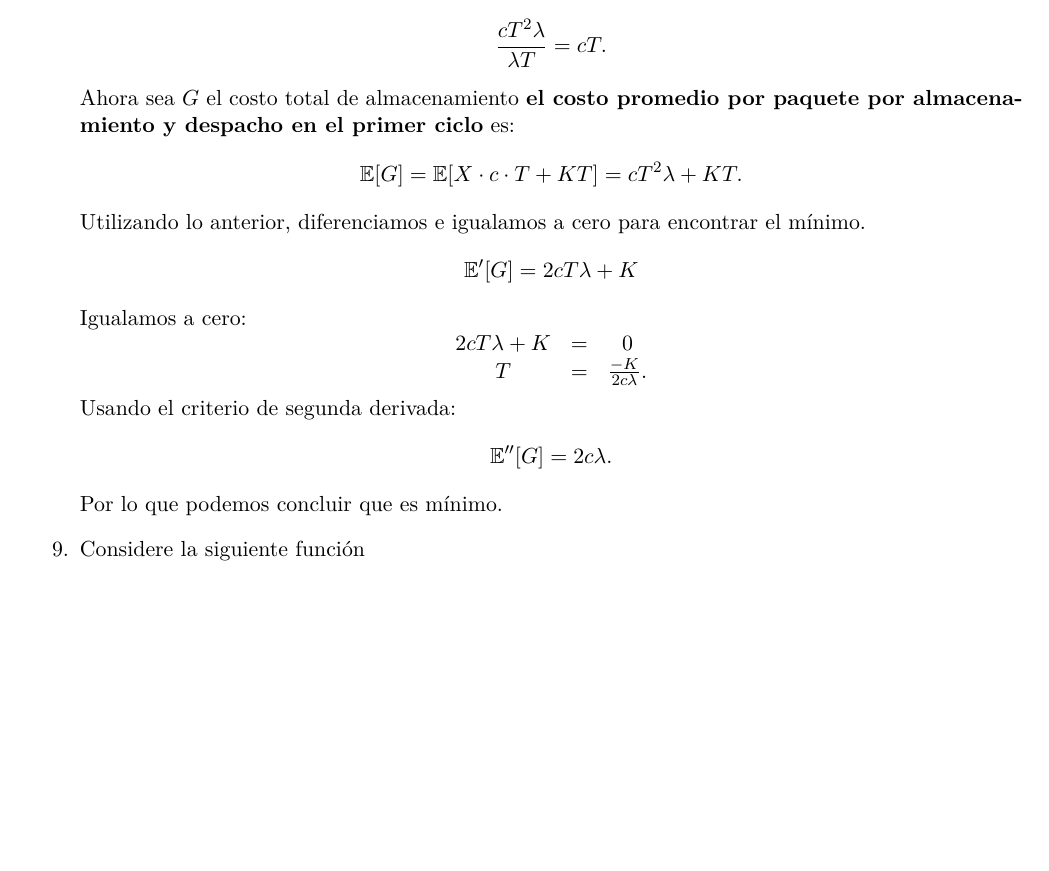
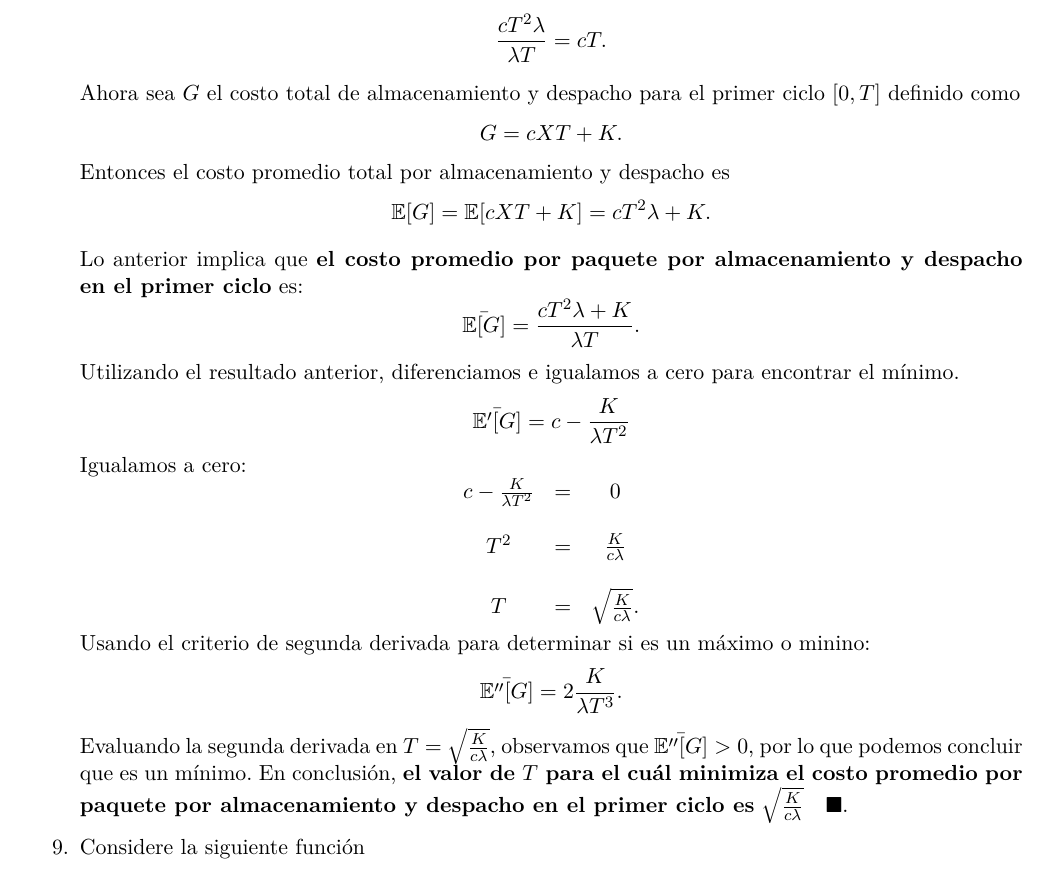
Before and after one commit to thenowrrock/Maestria_Computo_Estadistico_CIMAT, a LaTeX problem sheet (Tareas/Tarea_2/T2_Enrique_Santibáñez.tex): part of page 3 of 5, cut so that both start at the same text, the shorter picture padded with empty space. Compiled offline with pdfLaTeX.

Commit message:
Ejercicio 8 listo para entregarse.

```diff
--- a/Tareas/Tarea_2/T2_Enrique_Santibáñez.tex
+++ b/Tareas/Tarea_2/T2_Enrique_Santibáñez.tex
@@ -142,20 +142,30 @@ $$\mE[X]=\lambda T.$$
 
 Por lo que, \textbf{(a) el costo promedio por paquete por almacenamiento es:}
 $$\frac{cT^2\lambda}{\lambda T}=cT.$$
-Ahora sea $G$ el costo total de almacenamiento \textbf{el costo promedio por paquete por almacenamiento y despacho en el primer ciclo} es:
-$$\mE[G]=\mE[X\cdot c \cdot T + KT]=cT^2\lambda+KT.$$
-Utilizando lo anterior, diferenciamos e igualamos a cero para encontrar el mínimo.
-$$\mE'[G]=2cT\lambda+K$$
- Igualamos a cero:
+
+Ahora sea $G$ el costo total de almacenamiento y despacho para el primer ciclo $[0,T]$ definido como
+$$G=cXT+K.$$
+Entonces el costo promedio total por almacenamiento y despacho es
+$$\mE[G]=\mE[cXT+K]=cT^2\lambda+K.$$
+
+Lo anterior implica que \textbf{el costo promedio por paquete por almacenamiento y despacho en el primer ciclo} es:
+$$\bar{\mE[G]}=\frac{cT^2\lambda+K}{\lambda T}.$$
+
+Utilizando el resultado anterior, diferenciamos e igualamos a cero para encontrar el mínimo.
+$$\bar{\mE'[G]}=c-\frac{K}{\lambda T^2}$$
+Igualamos a cero:
 \begin{equation*}
 \begin{array}{ccc}
-2cT\lambda+K &=& 0\\
-T&=&\frac{-K}{2c\lambda}.
+c-\frac{K}{\lambda T^2} &=& 0\\
+&&\\
+T^2&=&\frac{K}{c\lambda}\\
+&&\\
+T&=&\sqrt{\frac{K}{c\lambda}}.
 \end{array}
 \end{equation*}
-Usando el criterio de segunda derivada:
-$$\mE''[G]=2c\lambda.$$
-Por lo que podemos concluir que es mínimo.
+Usando el criterio de segunda derivada para determinar si es un máximo o minino:
+$$\bar{\mE''[G]}=2\frac{K}{\lambda T^3}.$$
+Evaluando la segunda derivada en $T=\sqrt{\frac{K}{c\lambda}}$, observamos que $\bar{\mE''[G]}>0$, por lo que podemos concluir que es un mínimo. En conclusión, \textbf{el valor de $T$ para el cuál minimiza el costo promedio por paquete por almacenamiento y despacho en el primer ciclo es} $\sqrt{\frac{K}{c\lambda}}\ \ \ \finf$
 \item[9.] Considere la siguiente función
 \begin{equation*}
 F(x)=\left\{ \begin{array}{cl}
```
Also changed, not shown: Tareas/Tarea_2/T2_Enrique_Santibáñez.pdf, 2 other files.
